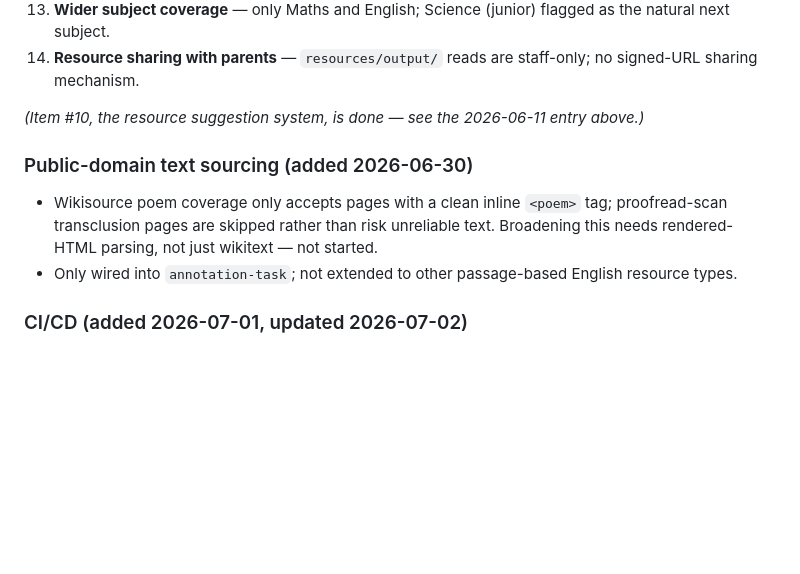
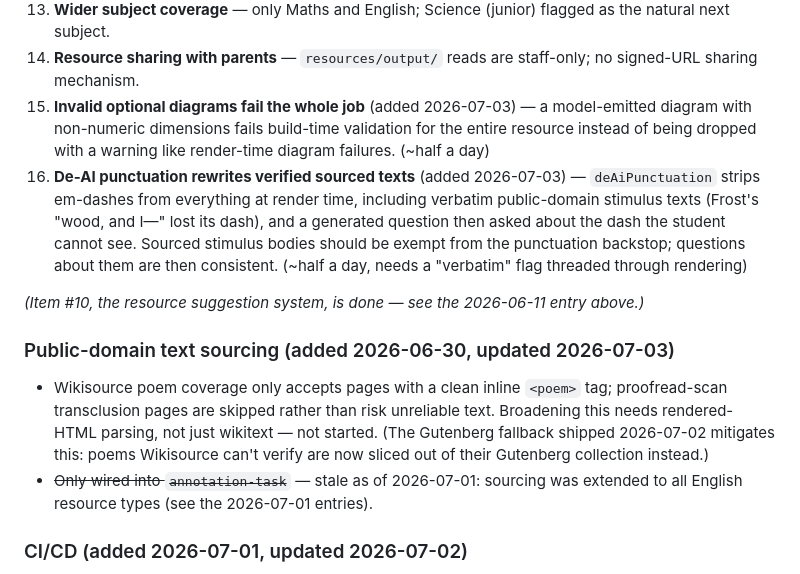
Before and after one commit to tsowmi03/tenacity-platform, a Markdown page: apps/admin-portal/log.md, the part around one of its changes. Rendered like a GitHub page; blank space fills up the shorter version.

```diff
--- a/apps/admin-portal/log.md
+++ b/apps/admin-portal/log.md
@@ -678,17 +726,30 @@ a commitment.
     flagged as the natural next subject.
 15. **Resource sharing with parents** — `resources/output/` reads are
     staff-only; no signed-URL sharing mechanism.
+16. **Invalid optional diagrams fail the whole job** (added 2026-07-03) — a
+    model-emitted diagram with non-numeric dimensions fails build-time
+    validation for the entire resource instead of being dropped with a
+    warning like render-time diagram failures. (~half a day)
+17. **De-AI punctuation rewrites verified sourced texts** (added 2026-07-03) —
+    `deAiPunctuation` strips em-dashes from everything at render time,
+    including verbatim public-domain stimulus texts (Frost's "wood, and I—"
+    lost its dash), and a generated question then asked about the dash the
+    student cannot see. Sourced stimulus bodies should be exempt from the
+    punctuation backstop; questions about them are then consistent. (~half a
+    day, needs a "verbatim" flag threaded through rendering)
 
 *(Item #10, the resource suggestion system, is done — see the 2026-06-11
 entry above.)*
 
-### Public-domain text sourcing (added 2026-06-30)
+### Public-domain text sourcing (added 2026-06-30, updated 2026-07-03)
 - Wikisource poem coverage only accepts pages with a clean inline `<poem>`
   tag; proofread-scan transclusion pages are skipped rather than risk
   unreliable text. Broadening this needs rendered-HTML parsing, not just
-  wikitext — not started.
-- Only wired into `annotation-task`; not extended to other passage-based
-  English resource types.
+  wikitext — not started. (The Gutenberg fallback shipped 2026-07-02
+  mitigates this: poems Wikisource can't verify are now sliced out of their
+  Gutenberg collection instead.)
+- ~~Only wired into `annotation-task`~~ — stale as of 2026-07-01: sourcing
+  was extended to all English resource types (see the 2026-07-01 entries).
 
 ### CI/CD (added 2026-07-01, updated 2026-07-02)
 - A functions deploy workflow now exists (`deploy-functions.yml`, triggered by
```
Also changed, not shown: other parts of apps/admin-portal/log.md (+48 -0 lines).
